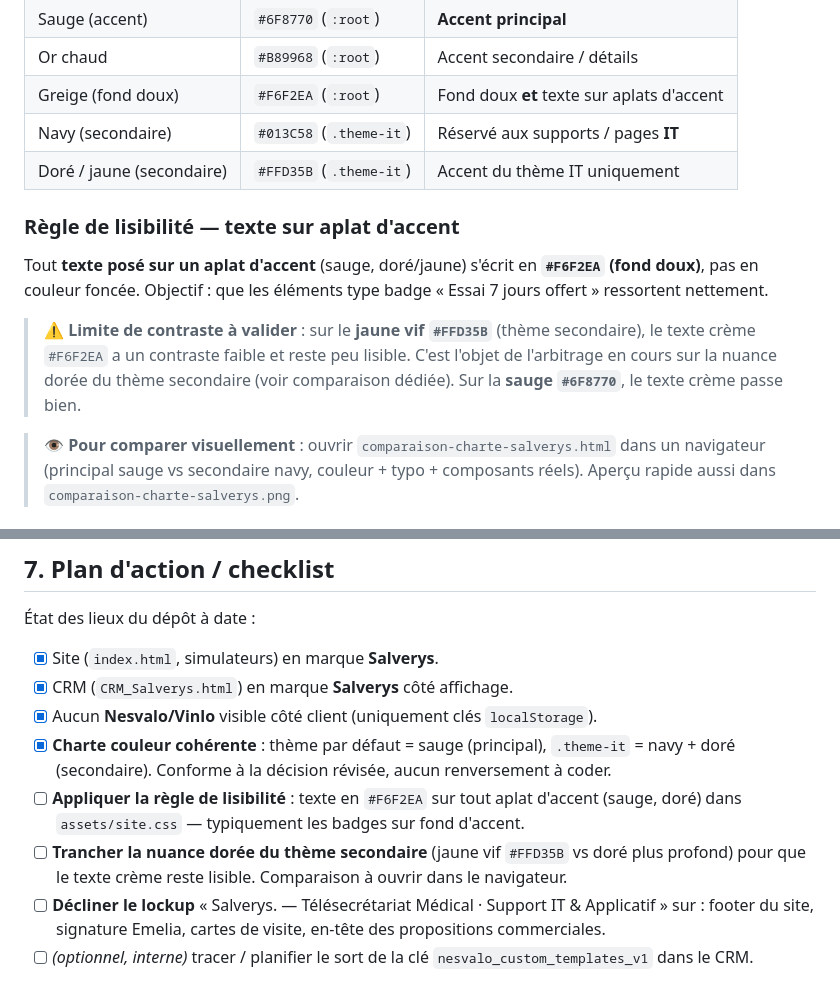
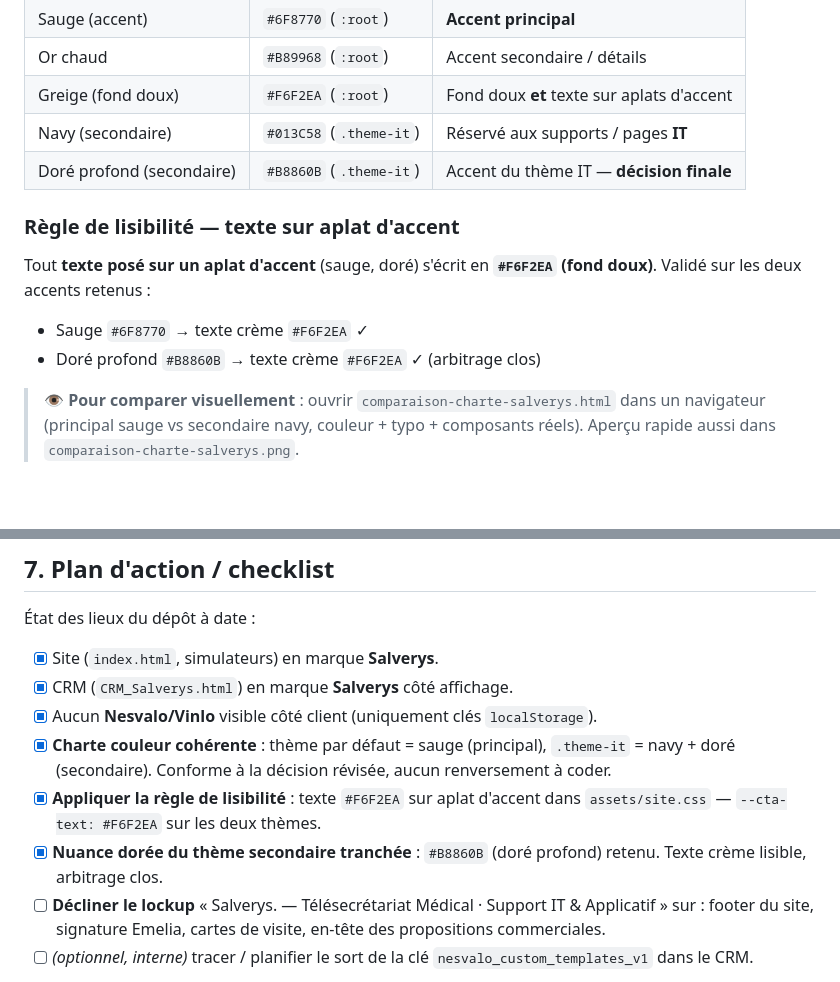
Before and after one commit to ineslois16-art/Salve2, a Markdown page: BRANDING-Salverys.md, 2 parts joined by grey strips. Rendered like a GitHub page; blank space fills up the shorter version.

Commit message:
Branding : clôture l'arbitrage doré (#B8860B), met à jour la checklist

```diff
--- a/BRANDING-Salverys.md
+++ b/BRANDING-Salverys.md
@@ -104,18 +104,13 @@ remplace pas le logo maître.
 | Or chaud | `#B89968` (`:root`) | Accent secondaire / détails |
 | Greige (fond doux) | `#F6F2EA` (`:root`) | Fond doux **et** texte sur aplats d'accent |
 | Navy (secondaire) | `#013C58` (`.theme-it`) | Réservé aux supports / pages **IT** |
-| Doré / jaune (secondaire) | `#FFD35B` (`.theme-it`) | Accent du thème IT uniquement |
+| Doré profond (secondaire) | `#B8860B` (`.theme-it`) | Accent du thème IT — **décision finale** |
 
 ### Règle de lisibilité — texte sur aplat d'accent
-Tout **texte posé sur un aplat d'accent** (sauge, doré/jaune) s'écrit en
-**`#F6F2EA` (fond doux)**, pas en couleur foncée. Objectif : que les éléments
-type badge « Essai 7 jours offert » ressortent nettement.
-
-> ⚠️ **Limite de contraste à valider** : sur le **jaune vif `#FFD35B`** (thème
-> secondaire), le texte crème `#F6F2EA` a un contraste faible et reste peu
-> lisible. C'est l'objet de l'arbitrage en cours sur la nuance dorée du thème
-> secondaire (voir comparaison dédiée). Sur la **sauge `#6F8770`**, le texte
-> crème passe bien.
+Tout **texte posé sur un aplat d'accent** (sauge, doré) s'écrit en
+**`#F6F2EA` (fond doux)**. Validé sur les deux accents retenus :
+- Sauge `#6F8770` → texte crème `#F6F2EA` ✓
+- Doré profond `#B8860B` → texte crème `#F6F2EA` ✓ (arbitrage clos)
 
 > 👁️ **Pour comparer visuellement** : ouvrir `comparaison-charte-salverys.html`
 > dans un navigateur (principal sauge vs secondaire navy, couleur + typo +
@@ -148,12 +143,10 @@ type badge « Essai 7 jours offert » ressortent nettement.
 - [x] **Charte couleur cohérente** : thème par défaut = sauge (principal),
       `.theme-it` = navy + doré (secondaire). Conforme à la décision révisée,
       aucun renversement à coder.
-- [ ] **Appliquer la règle de lisibilité** : texte en `#F6F2EA` sur tout aplat
-      d'accent (sauge, doré) dans `assets/site.css` — typiquement les badges sur
-      fond d'accent.
-- [ ] **Trancher la nuance dorée du thème secondaire** (jaune vif `#FFD35B` vs
-      doré plus profond) pour que le texte crème reste lisible. Comparaison à
-      ouvrir dans le navigateur.
+- [x] **Appliquer la règle de lisibilité** : texte `#F6F2EA` sur aplat d'accent
+      dans `assets/site.css` — `--cta-text: #F6F2EA` sur les deux thèmes.
+- [x] **Nuance dorée du thème secondaire tranchée** : `#B8860B` (doré profond)
+      retenu. Texte crème lisible, arbitrage clos.
 - [ ] **Décliner le lockup** « Salverys. — Télésecrétariat Médical · Support IT
       & Applicatif » sur : footer du site, signature Emelia, cartes de visite,
       en-tête des propositions commerciales.
```
